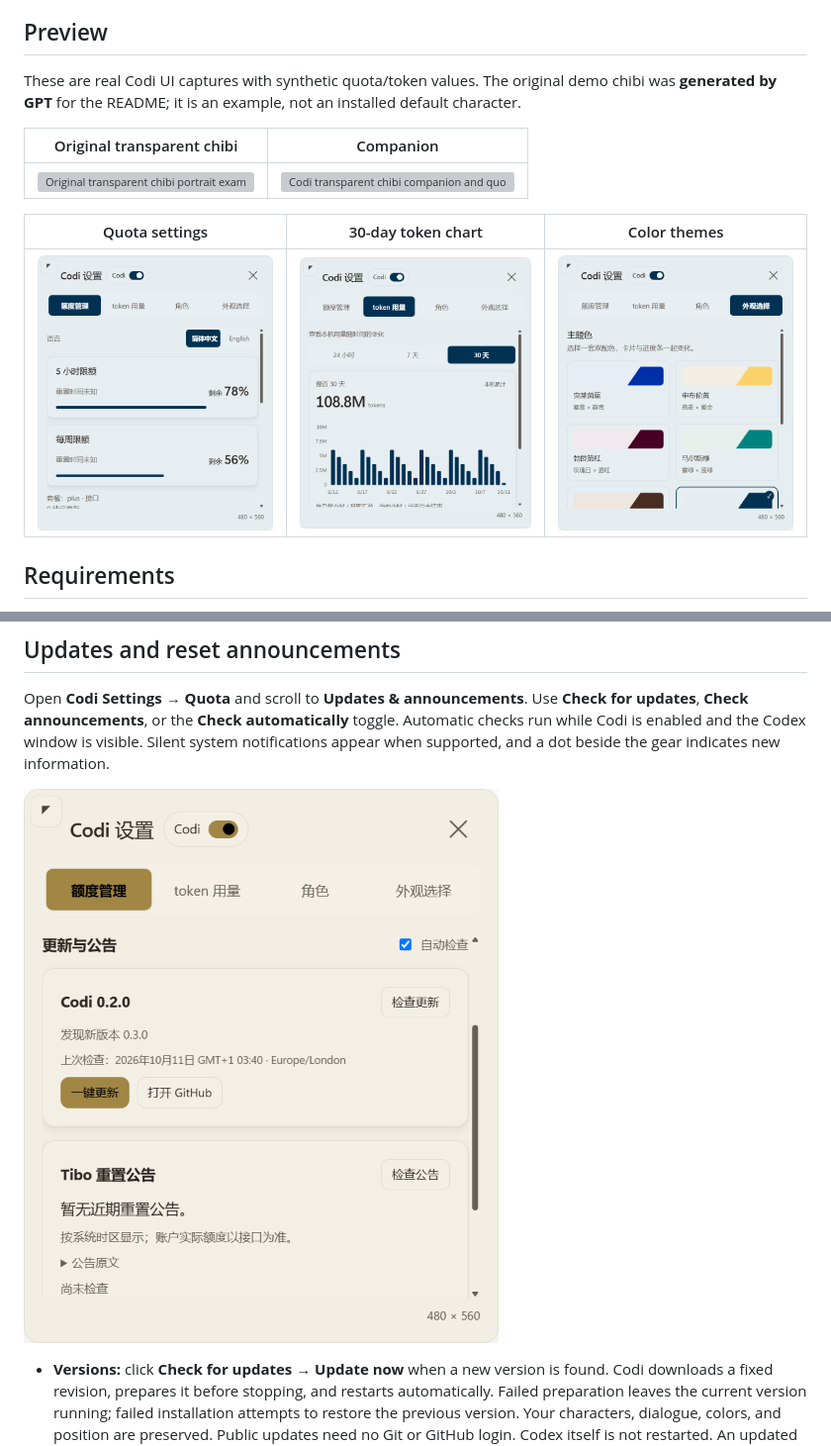
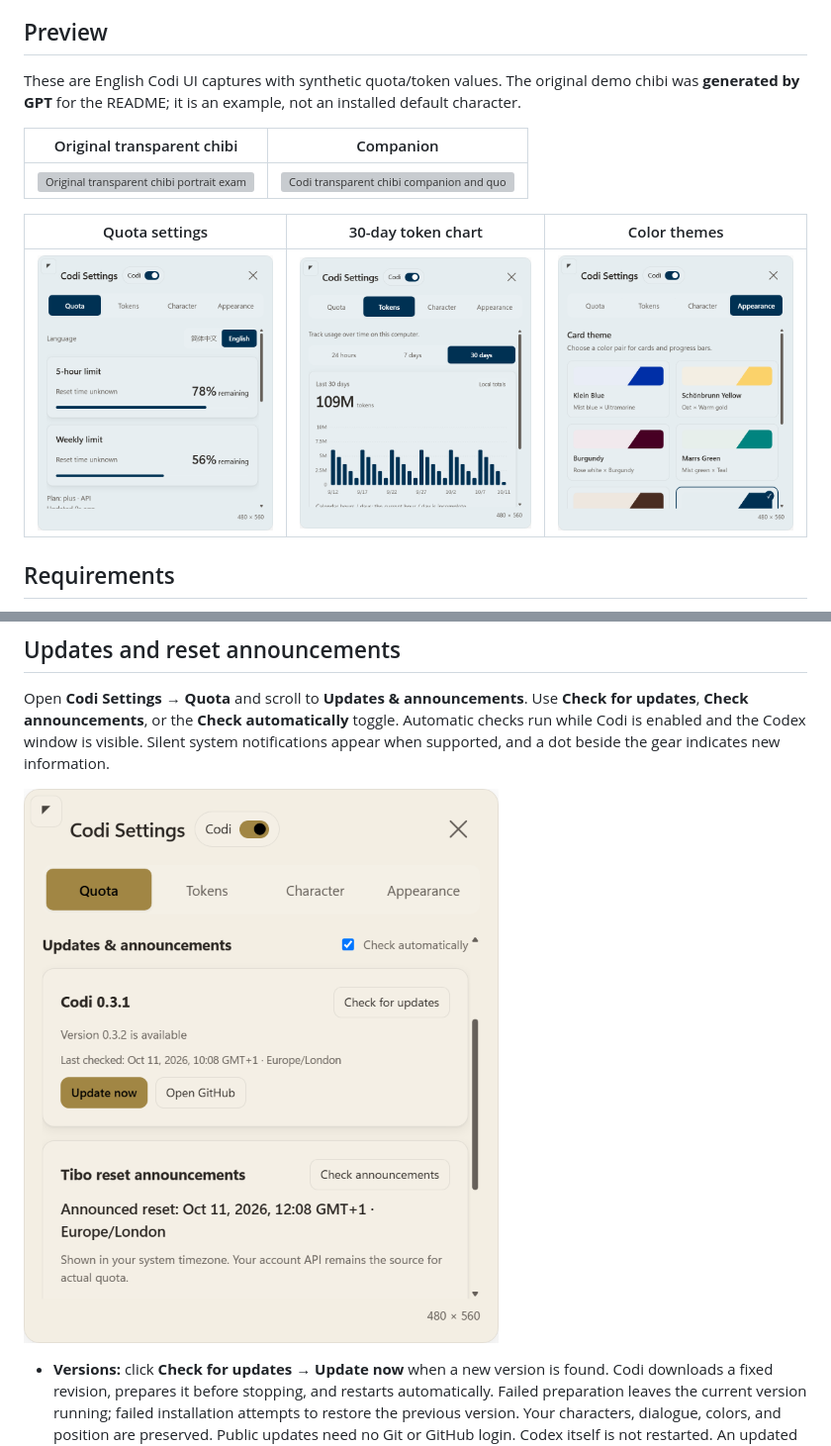
Before and after one commit to Chester-chs/CodexOshi, a Markdown page: README.md, 2 parts joined by grey strips. Shown at 99% size. Drawn GitHub-style; pictures changed too: docs/images/codi-appearance.png, docs/images/codi-quota.png, docs/images/codi-token-30-days.png; grey boxes are pictures that could not be loaded.

Commit message:
docs: use English UI captures in GitHub README

```diff
--- a/README.md
+++ b/README.md
@@ -34,7 +34,7 @@ See the bilingual [changelog](CHANGELOG.md) for details.
 
 ## Preview
 
-These are real Codi UI captures with synthetic quota/token values. The original demo chibi was **generated by GPT** for the README; it is an example, not an installed default character.
+These are English Codi UI captures with synthetic quota/token values. The original demo chibi was **generated by GPT** for the README; it is an example, not an installed default character.
 
 | Original transparent chibi | Companion |
 | --- | --- |
```
Also changed, not shown: README.zh-CN.md (+1 -1 lines), 3 other files.
